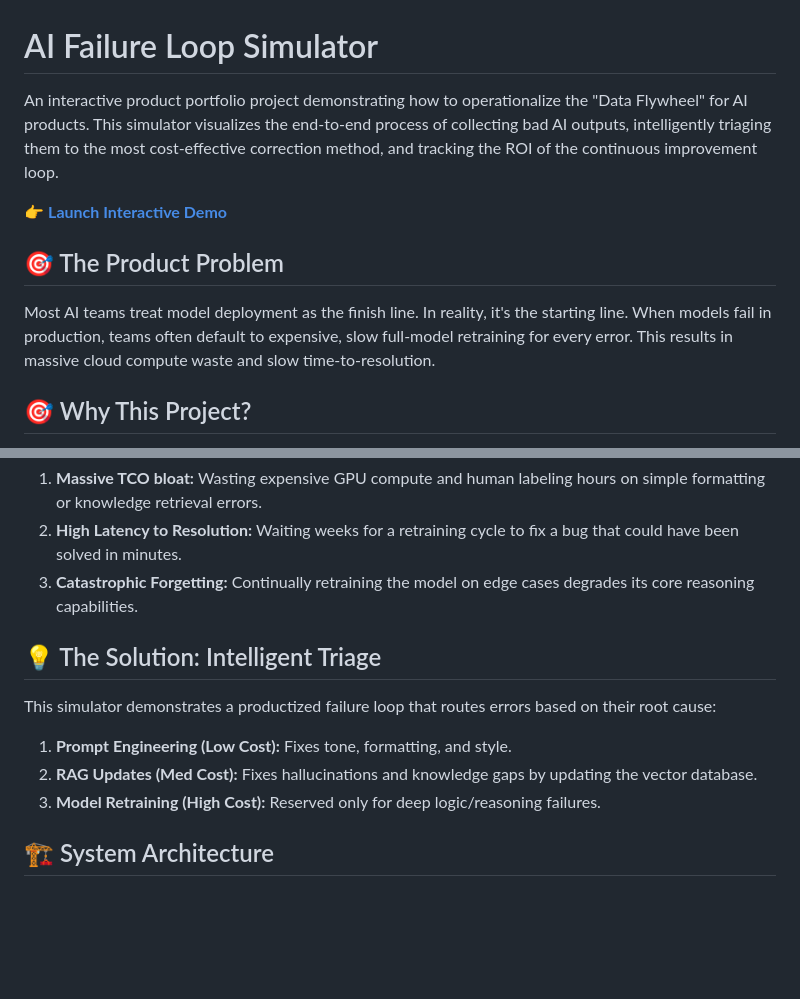
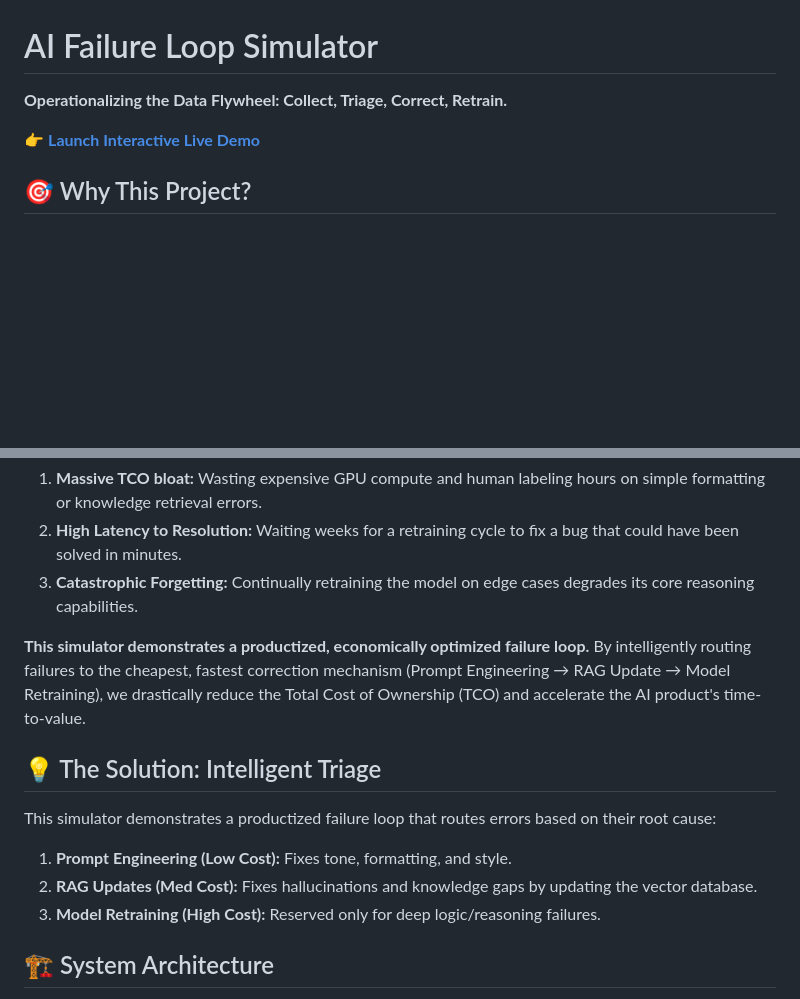
Before and after one commit to AshiqKiron/AI-Failure-Loop-Simulator, a Markdown page: README.md, 2 parts joined by grey strips. GitHub-like rendering; blank space fills up the shorter version.

```diff
--- a/README.md
+++ b/README.md
@@ -1,12 +1,8 @@
 # AI Failure Loop Simulator
 
-An interactive product portfolio project demonstrating how to operationalize the "Data Flywheel" for AI products. This simulator visualizes the end-to-end process of collecting bad AI outputs, intelligently triaging them to the most cost-effective correction method, and tracking the ROI of the continuous improvement loop.
+**Operationalizing the Data Flywheel: Collect, Triage, Correct, Retrain.**
 
-👉 **[Launch Interactive Demo](https://[your-username].github.io/ai-failure-loop-simulator/)**
-
-## 🎯 The Product Problem
-Most AI teams treat model deployment as the finish line. In reality, it's the starting line. When models fail in production, teams often default to expensive, slow full-model retraining for every error. This results in massive cloud compute waste and slow time-to-resolution.
-
+👉 **[Launch Interactive Live Demo](https://[your-username].github.io/ai-failure-loop-simulator/)**
 
 ## 🎯 Why This Project?
 
@@ -17,15 +13,15 @@ When AI products fail in production, teams typically default to a "brute force"
 2. **High Latency to Resolution:** Waiting weeks for a retraining cycle to fix a bug that could have been solved in minutes.
 3. **Catastrophic Forgetting:** Continually retraining the model on edge cases degrades its core reasoning capabilities.
 
+**This simulator demonstrates a productized, economically optimized failure loop.** By intelligently routing failures to the cheapest, fastest correction mechanism (Prompt Engineering → RAG Update → Model Retraining), we drastically reduce the Total Cost of Ownership (TCO) and accelerate the AI product's time-to-value.
 
 ## 💡 The Solution: Intelligent Triage
+
 This simulator demonstrates a productized failure loop that routes errors based on their root cause:
 1. **Prompt Engineering (Low Cost):** Fixes tone, formatting, and style.
 2. **RAG Updates (Med Cost):** Fixes hallucinations and knowledge gaps by updating the vector database.
 3. **Model Retraining (High Cost):** Reserved only for deep logic/reasoning failures.
 
-
-
 ## 🏗 System Architecture
 
 The system is designed as a closed-loop pipeline. It intercepts failure signals, classifies them, and routes them to the appropriate MLOps workflow.
```
Also changed, not shown: other parts of README.md (+74 -31 lines).
